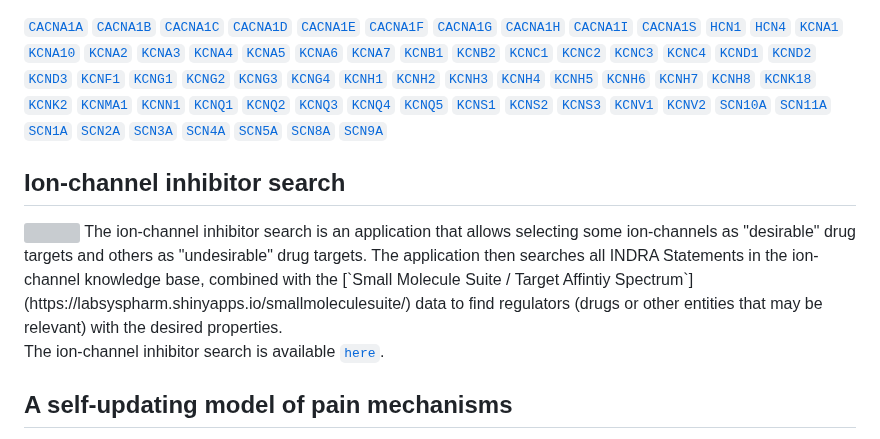
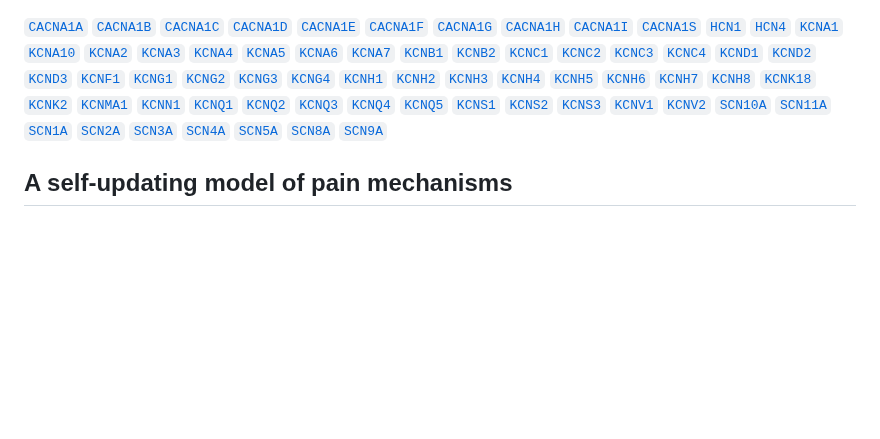
Before and after one commit to gyorilab/panacea_indra, a Markdown page: docs/README.md, the part around the change. GitHub-like rendering; blank space fills up the shorter version; grey boxes are pictures that could not be loaded.

Commit message:
Remove secion on ion-channel inhibitor search

```diff
--- a/docs/README.md
+++ b/docs/README.md
@@ -106,19 +106,6 @@ to improve the models (see curation tutorial
 [`SCN8A`](https://bigmech.s3.amazonaws.com/panacea/ion_channels/SCN8A.html)
 [`SCN9A`](https://bigmech.s3.amazonaws.com/panacea/ion_channels/SCN9A.html)
 
-Ion-channel inhibitor search
-----------------------------
-
-<img align="left" src="https://raw.githubusercontent.com/indralab/panacea_indra/website/docs/ion_channel_inhibitor_search.png" width="150" height="112" />
-The ion-channel inhibitor search is an application that allows selecting some
-ion-channels as "desirable" drug targets and others as "undesirable" drug targets.
-The application then searches all INDRA Statements in the ion-channel knowledge
-base, combined with the [`Small Molecule Suite / Target Affintiy Spectrum`](https://labsyspharm.shinyapps.io/smallmoleculesuite/)
-data to find regulators (drugs or other entities that may be relevant) with
-the desired properties.
-
-The ion-channel inhibitor search is available [`here`](http://34.230.33.149:5000/).
-
 A self-updating model of pain mechanisms
 ----------------------------------------
 
```
